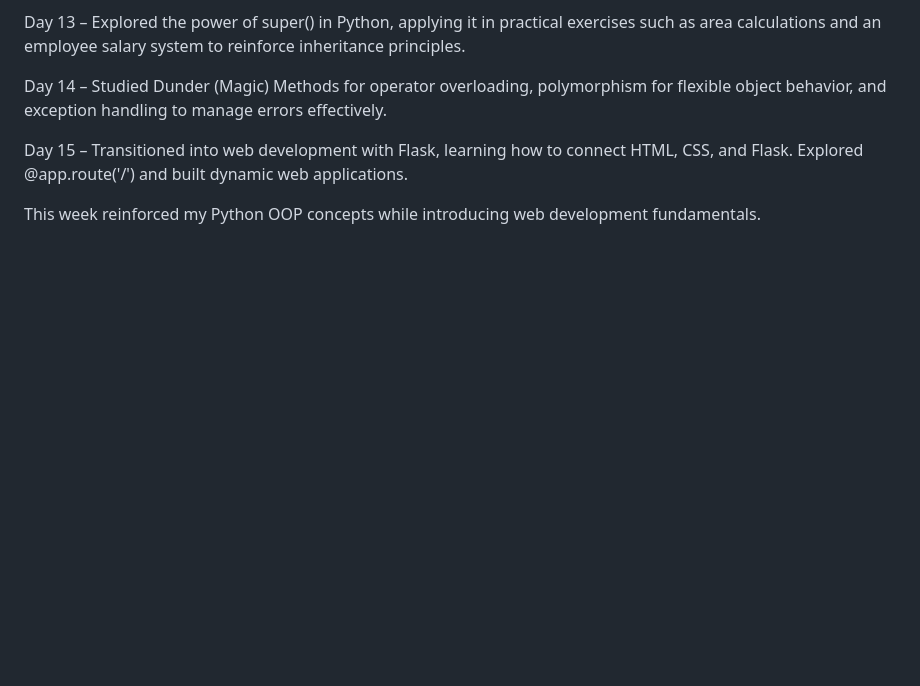
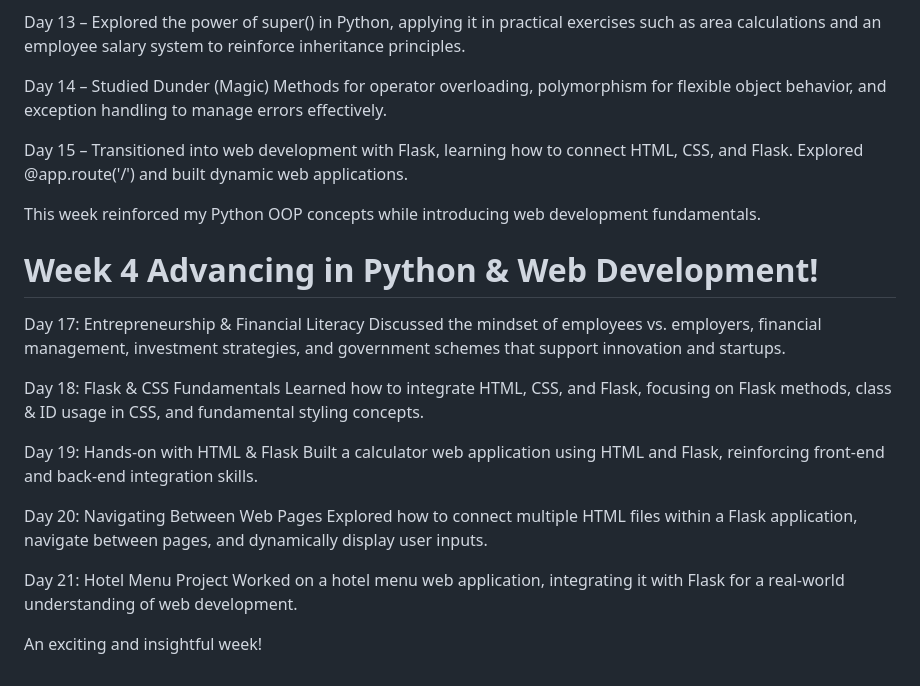
Before and after one commit to Yamunasri1810/python-programming, a Markdown page: README.md, the part around the change. GitHub-like rendering; blank space fills up the shorter version.

```diff
--- a/README.md
+++ b/README.md
@@ -46,3 +46,22 @@ Day 14 – Studied Dunder (Magic) Methods for operator overloading, polymorphism
 Day 15 – Transitioned into web development with Flask, learning how to connect HTML, CSS, and Flask. Explored @app.route('/') and built dynamic web applications.
 
 This week reinforced my Python OOP concepts while introducing web development fundamentals.
+
+# Week 4 Advancing in Python & Web Development!
+
+Day 17: Entrepreneurship & Financial Literacy
+Discussed the mindset of employees vs. employers, financial management, investment strategies, and government schemes that support innovation and startups.
+
+Day 18: Flask & CSS Fundamentals
+Learned how to integrate HTML, CSS, and Flask, focusing on Flask methods, class & ID usage in CSS, and fundamental styling concepts.
+
+Day 19: Hands-on with HTML & Flask
+Built a calculator web application using HTML and Flask, reinforcing front-end and back-end integration skills.
+
+Day 20: Navigating Between Web Pages
+Explored how to connect multiple HTML files within a Flask application, navigate between pages, and dynamically display user inputs.
+
+Day 21: Hotel Menu Project
+Worked on a hotel menu web application, integrating it with Flask for a real-world understanding of web development.
+
+An exciting and insightful week!
```
